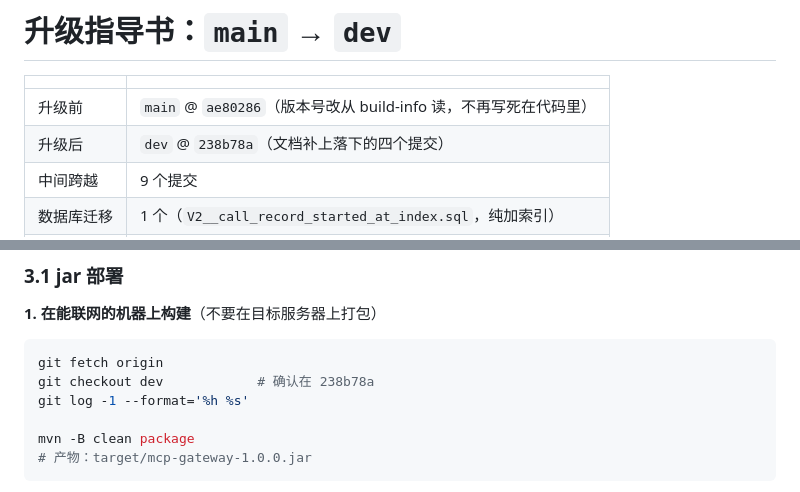
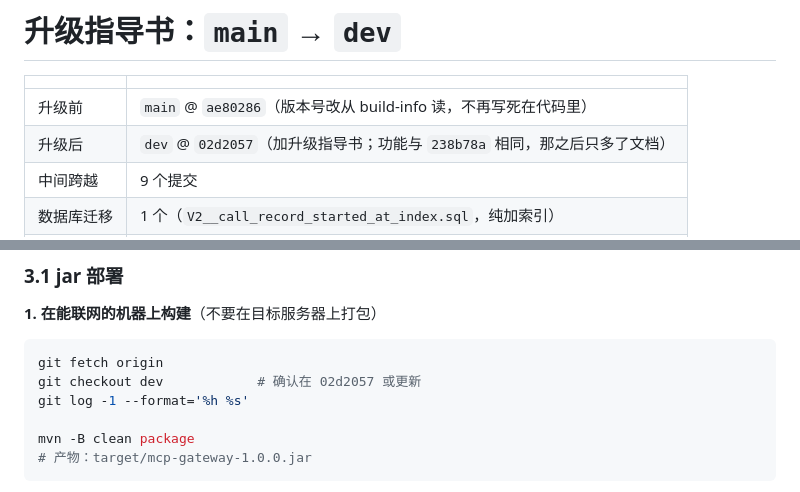
Before and after one commit to zdychina/mcp-gateway, a Markdown page: UPGRADE.md, 2 parts joined by grey strips. Rendered like a GitHub page.

Commit message:
升级指导书里的目标 SHA 改成 02d2057
238b78a 是写这份文档时 dev 的位置，加文档那个提交本身又把 dev 推到了 02d2057。
两者功能完全相同（中间只多了文档），但运行手册里写一个和 `git log` 对不上的 SHA，
正是凌晨排障时会让人卡住的那种小错。

Co-Authored-By: Claude Opus 5 (1M context) <noreply@anthropic.com>
Claude-Session: https://claude.ai/code/session_01W7gs9RUTswjuqAQpomGSBq

````diff
--- a/UPGRADE.md
+++ b/UPGRADE.md
@@ -3,7 +3,7 @@
 | | |
 | --- | --- |
 | 升级前 | `main` @ `ae80286`（版本号改从 build-info 读，不再写死在代码里） |
-| 升级后 | `dev` @ `238b78a`（文档补上落下的四个提交） |
+| 升级后 | `dev` @ `02d2057`（加升级指导书；功能与 `238b78a` 相同，那之后只多了文档） |
 | 中间跨越 | 9 个提交 |
 | 数据库迁移 | 1 个（`V2__call_record_started_at_index.sql`，纯加索引） |
 | 预计停机 | 一次重启的时间（约 15～30 秒），**无法做到零停机**，原因见 §2.1 |
@@ -112,7 +112,7 @@ openssl rand -base64 18
 
 ```bash
 git fetch origin
-git checkout dev            # 确认在 238b78a
+git checkout dev            # 确认在 02d2057 或更新
 git log -1 --format='%h %s'
 
 mvn -B clean package
````
